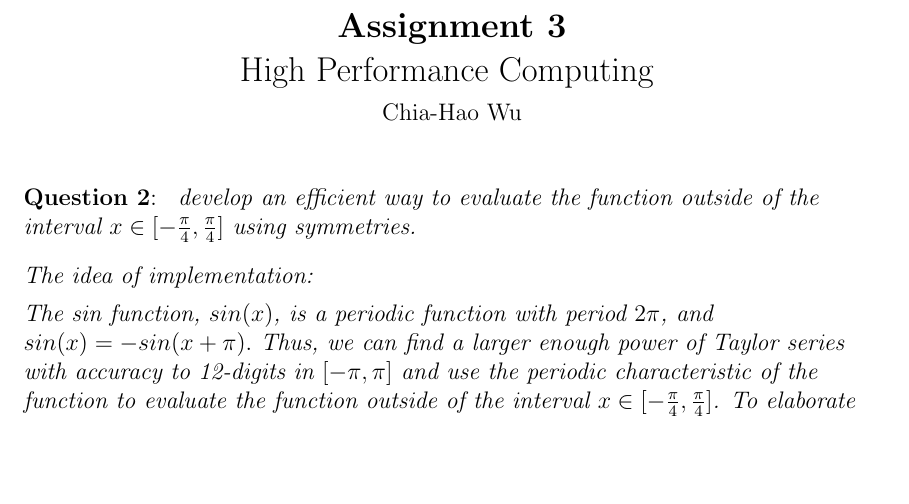
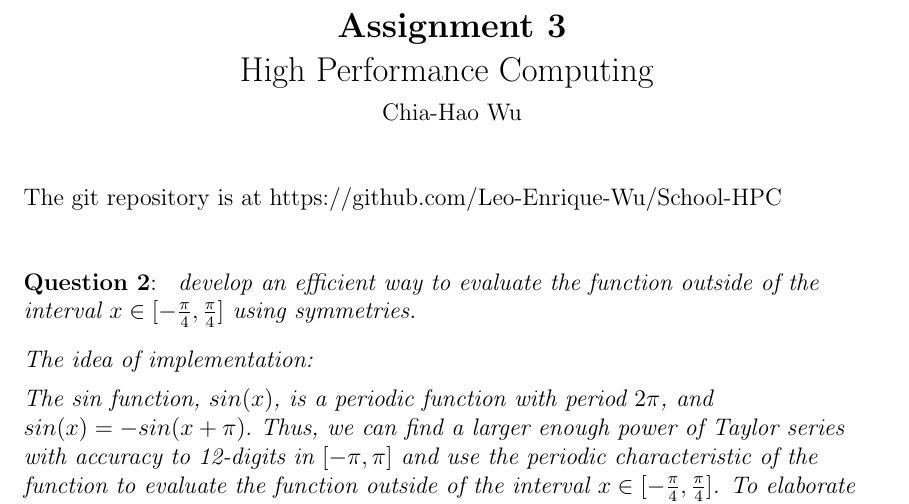
Before and after one commit to Leo-Enrique-Wu/School-HPC, a LaTeX problem sheet (hw3/HPC_HW_03.tex): part of page 1 of 2, cut so that both start at the same text, the shorter picture padded with empty space. Compiled offline with pdfLaTeX.

Commit message:
Add files via upload
Modify the tex file to add repository info.

```diff
--- a/hw3/HPC_HW_03.tex
+++ b/hw3/HPC_HW_03.tex
@@ -31,6 +31,10 @@
 \begin{document}
     \maketitletwo[3]{}  % Optional argument is assignment number
     %Keep a blank space between maketitletwo and \question[1]
+
+    \begin{flushleft}
+    The git repository is at https://github.com/Leo-Enrique-Wu/School-HPC\vspace{15pt}
+    \end{flushleft}
 
     \question[2]{
       develop an efficient way to evaluate the function outside of the interval $x \in [-\frac{\pi}{4}, \frac{\pi}{4}]$ using symmetries.\vspace{10pt}\\
```
